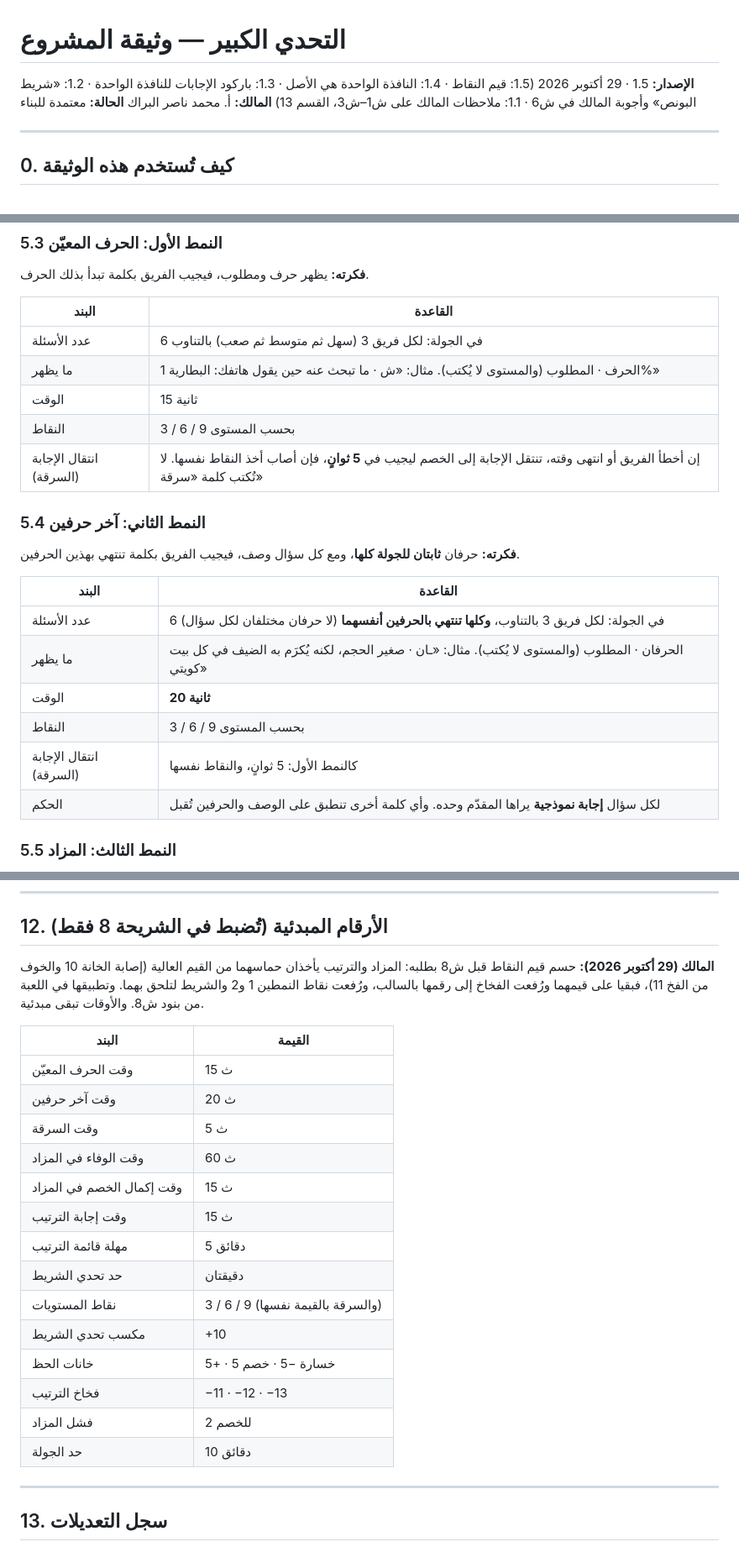
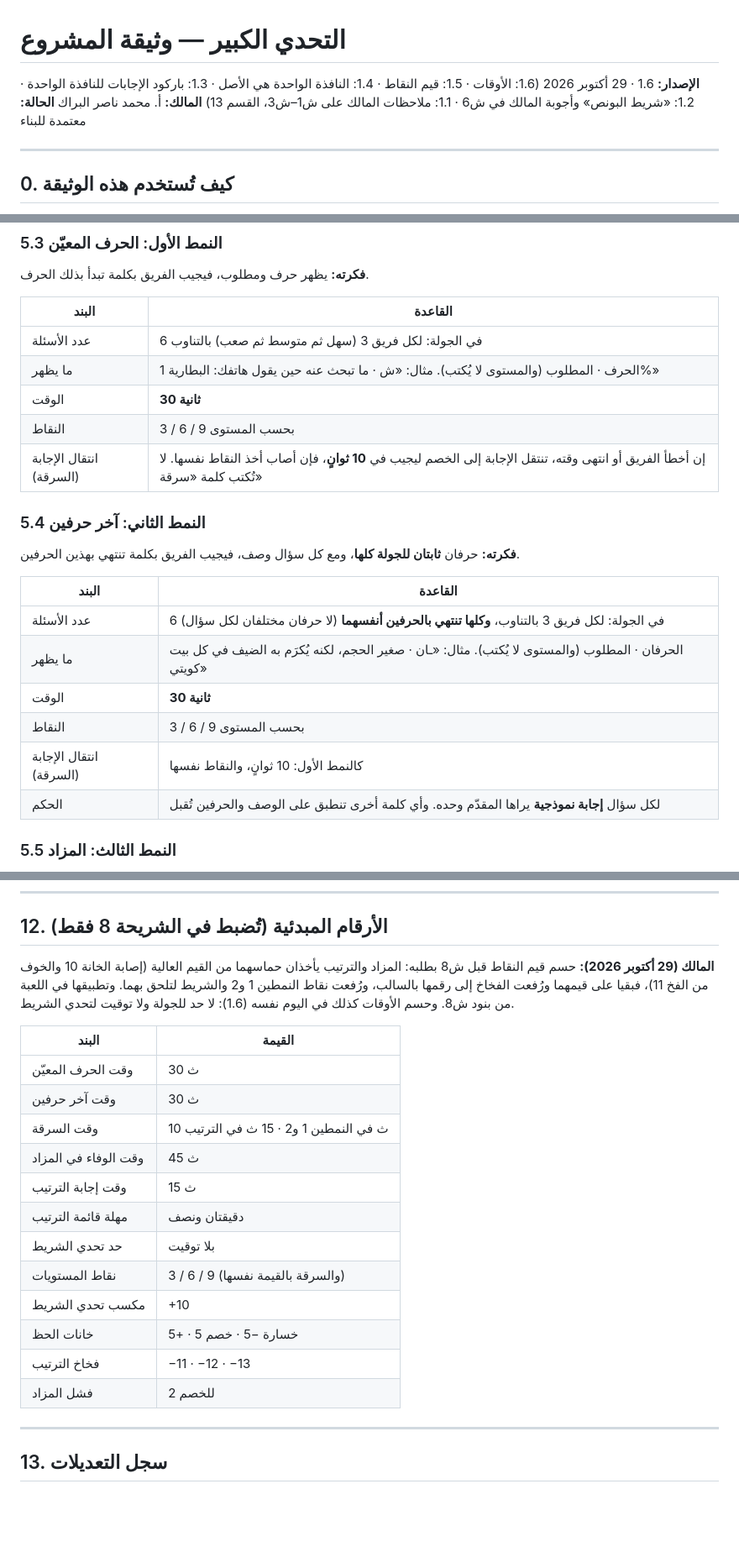
Before and after one commit to mtech732-stack/big-challenge, a Markdown page: docs/PROJECT.md, 3 parts joined by grey strips. Shown at 84% size. GitHub-like rendering; blank space fills up the shorter version.

Commit message:
PROJECT.md 1.6: الأوقات بطلب المالك (#240)
* PROJECT.md 1.5: قيم النقاط بطلب المالك

Co-Authored-By: Claude Opus 5.5 <noreply@anthropic.com>
Claude-Session: https://claude.ai/code/session_01RdLZ27Mq5S299vdonUMwVg

* PROJECT.md 1.6: الأوقات بطلب المالك

Co-Authored-By: Claude Opus 5.5 <noreply@anthropic.com>
Claude-Session: https://claude.ai/code/session_01RdLZ27Mq5S299vdonUMwVg

---------

Co-authored-by: Claude <noreply@anthropic.com>

```diff
--- a/docs/PROJECT.md
+++ b/docs/PROJECT.md
@@ -1,6 +1,6 @@
 # التحدي الكبير — وثيقة المشروع
 
-**الإصدار:** 1.5 · 29 أكتوبر 2026 (1.5: قيم النقاط · 1.4: النافذة الواحدة هي الأصل · 1.3: باركود الإجابات للنافذة الواحدة · 1.2: «شريط البونص» وأجوبة المالك في ش6 · 1.1: ملاحظات المالك على ش1–ش3، القسم 13)
+**الإصدار:** 1.6 · 29 أكتوبر 2026 (1.6: الأوقات · 1.5: قيم النقاط · 1.4: النافذة الواحدة هي الأصل · 1.3: باركود الإجابات للنافذة الواحدة · 1.2: «شريط البونص» وأجوبة المالك في ش6 · 1.1: ملاحظات المالك على ش1–ش3، القسم 13)
 **المالك:** أ. محمد ناصر البراك
 **الحالة:** معتمدة للبناء
 
@@ -118,9 +118,9 @@
 |---|---|
 | عدد الأسئلة | 6 في الجولة: لكل فريق 3 (سهل ثم متوسط ثم صعب) بالتناوب |
 | ما يظهر | الحرف · المطلوب (والمستوى لا يُكتب). مثال: «ش · ما تبحث عنه حين يقول هاتفك: البطارية 1%» |
-| الوقت | 15 ثانية |
+| الوقت | **30 ثانية** |
 | النقاط | 3 / 6 / 9 بحسب المستوى |
-| انتقال الإجابة (السرقة) | إن أخطأ الفريق أو انتهى وقته، تنتقل الإجابة إلى الخصم ليجيب في **5 ثوانٍ**، فإن أصاب أخذ النقاط نفسها. لا تُكتب كلمة «سرقة» |
+| انتقال الإجابة (السرقة) | إن أخطأ الفريق أو انتهى وقته، تنتقل الإجابة إلى الخصم ليجيب في **10 ثوانٍ**، فإن أصاب أخذ النقاط نفسها. لا تُكتب كلمة «سرقة» |
 
 ### 5.4 النمط الثاني: آخر حرفين
 **فكرته:** حرفان **ثابتان للجولة كلها**، ومع كل سؤال وصف، فيجيب الفريق بكلمة تنتهي بهذين الحرفين.
@@ -129,9 +129,9 @@
 |---|---|
 | عدد الأسئلة | 6 في الجولة: لكل فريق 3 بالتناوب، **وكلها تنتهي بالحرفين أنفسهما** (لا حرفان مختلفان لكل سؤال) |
 | ما يظهر | الحرفان · المطلوب (والمستوى لا يُكتب). مثال: «ـان · صغير الحجم، لكنه يُكرَم به الضيف في كل بيت كويتي» |
-| الوقت | **20 ثانية** |
+| الوقت | **30 ثانية** |
 | النقاط | 3 / 6 / 9 بحسب المستوى |
-| انتقال الإجابة (السرقة) | كالنمط الأول: 5 ثوانٍ، والنقاط نفسها |
+| انتقال الإجابة (السرقة) | كالنمط الأول: 10 ثوانٍ، والنقاط نفسها |
 | الحكم | لكل سؤال **إجابة نموذجية** يراها المقدّم وحده. وأي كلمة أخرى تنطبق على الوصف والحرفين تُقبل |
 
 ### 5.5 النمط الثالث: المزاد
@@ -354,24 +353,22 @@
 ---
 
 ## 12. الأرقام المبدئية (تُضبط في الشريحة 8 فقط)
-**المالك (29 أكتوبر 2026):** حسم قيم النقاط قبل ش8 بطلبه: المزاد والترتيب يأخذان حماسهما من القيم العالية (إصابة الخانة 10 والخوف من الفخ 11)، فبقيا على قيمهما ورُفعت الفخاخ إلى رقمها بالسالب، ورُفعت نقاط النمطين 1 و2 والشريط لتلحق بهما. وتطبيقها في اللعبة من بنود ش8. والأوقات تبقى مبدئية.
+**المالك (29 أكتوبر 2026):** حسم قيم النقاط قبل ش8 بطلبه: المزاد والترتيب يأخذان حماسهما من القيم العالية (إصابة الخانة 10 والخوف من الفخ 11)، فبقيا على قيمهما ورُفعت الفخاخ إلى رقمها بالسالب، ورُفعت نقاط النمطين 1 و2 والشريط لتلحق بهما. وتطبيقها في اللعبة من بنود ش8. وحسم الأوقات كذلك في اليوم نفسه (1.6): لا حد للجولة ولا توقيت لتحدي الشريط.
 
 | البند | القيمة |
 |---|---|
-| وقت الحرف المعيّن | 15 ث |
-| وقت آخر حرفين | 20 ث |
-| وقت السرقة | 5 ث |
-| وقت الوفاء في المزاد | 60 ث |
-| وقت إكمال الخصم في المزاد | 15 ث |
+| وقت الحرف المعيّن | 30 ث |
+| وقت آخر حرفين | 30 ث |
+| وقت السرقة | 10 ث في النمطين 1 و2 · 15 ث في الترتيب |
+| وقت الوفاء في المزاد | 45 ث |
 | وقت إجابة الترتيب | 15 ث |
-| مهلة قائمة الترتيب | 5 دقائق |
-| حد تحدي الشريط | دقيقتان |
+| مهلة قائمة الترتيب | دقيقتان ونصف |
+| حد تحدي الشريط | بلا توقيت |
 | نقاط المستويات | 3 / 6 / 9 (والسرقة بالقيمة نفسها) |
 | مكسب تحدي الشريط | +10 |
 | خانات الحظ | خسارة −5 · خصم 5 · +5 |
 | فخاخ الترتيب | −11 · −12 · −13 |
 | فشل المزاد | 2 للخصم |
-| حد الجولة | 10 دقائق |
 
 ---
 
```
Also changed, not shown: other parts of docs/PROJECT.md (+5 -5 lines).
